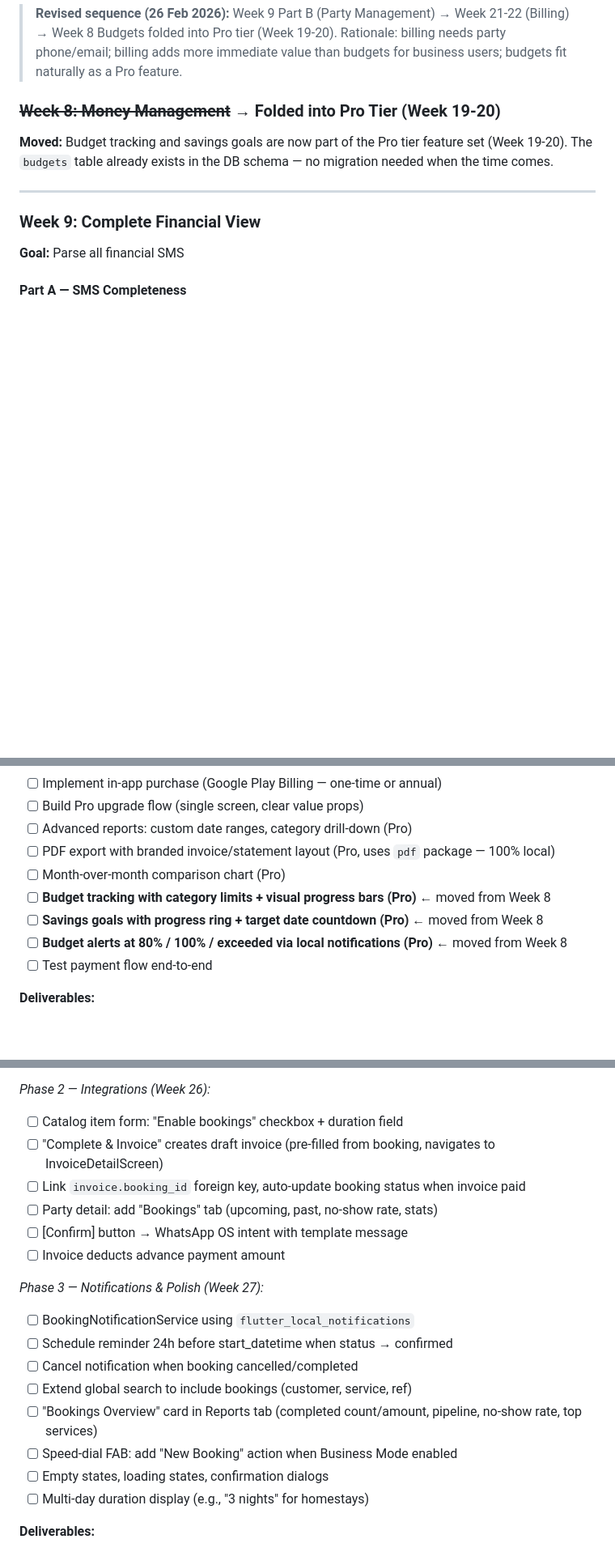
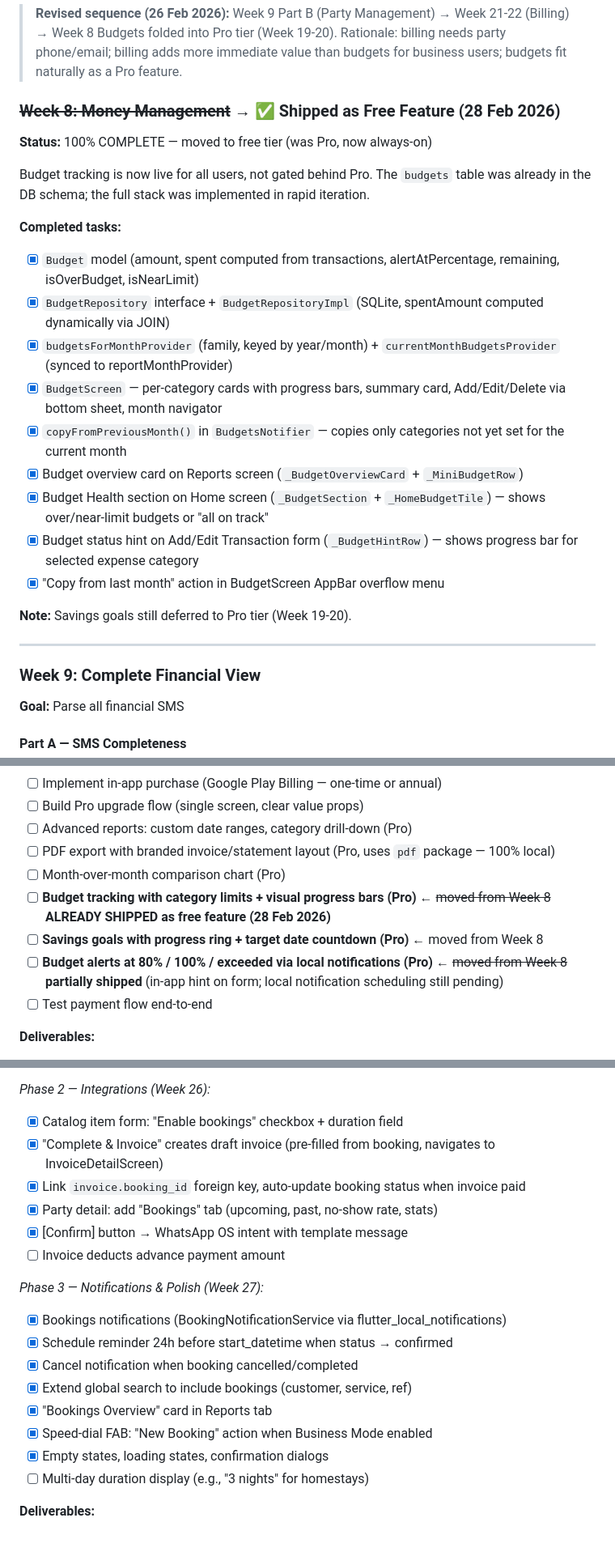
Before and after one commit to vloganathane/KashCube, a Markdown page: docs/IMPLEMENTATION_ROADMAP.md, 3 parts joined by grey strips. Shown at 81% size. Rendered like a GitHub page; blank space fills up the shorter version.

Commit message:
docs: roadmap v3.2 - update progress for 28 Feb 2026 iteration

```diff
--- a/docs/IMPLEMENTATION_ROADMAP.md
+++ b/docs/IMPLEMENTATION_ROADMAP.md
@@ -253,8 +264,23 @@ This roadmap follows a **core-first, iterative approach**:
 
 > **Revised sequence (26 Feb 2026):** Week 9 Part B (Party Management) → Week 21-22 (Billing) → Week 8 Budgets folded into Pro tier (Week 19-20). Rationale: billing needs party phone/email; billing adds more immediate value than budgets for business users; budgets fit naturally as a Pro feature.
 
-### ~~Week 8: Money Management~~ → Folded into Pro Tier (Week 19-20)
-**Moved:** Budget tracking and savings goals are now part of the Pro tier feature set (Week 19-20). The `budgets` table already exists in the DB schema — no migration needed when the time comes.
+### ~~Week 8: Money Management~~ → ✅ Shipped as Free Feature (28 Feb 2026)
+**Status:** 100% COMPLETE — moved to free tier (was Pro, now always-on)
+
+Budget tracking is now live for all users, not gated behind Pro. The `budgets` table was already in the DB schema; the full stack was implemented in rapid iteration.
+
+**Completed tasks:**
+- [x] `Budget` model (amount, spent computed from transactions, alertAtPercentage, remaining, isOverBudget, isNearLimit)
+- [x] `BudgetRepository` interface + `BudgetRepositoryImpl` (SQLite, spentAmount computed dynamically via JOIN)
+- [x] `budgetsForMonthProvider` (family, keyed by year/month) + `currentMonthBudgetsProvider` (synced to reportMonthProvider)
+- [x] `BudgetScreen` — per-category cards with progress bars, summary card, Add/Edit/Delete via bottom sheet, month navigator
+- [x] `copyFromPreviousMonth()` in `BudgetsNotifier` — copies only categories not yet set for the current month
+- [x] Budget overview card on Reports screen (`_BudgetOverviewCard` + `_MiniBudgetRow`)
+- [x] Budget Health section on Home screen (`_BudgetSection` + `_HomeBudgetTile`) — shows over/near-limit budgets or "all on track"
+- [x] Budget status hint on Add/Edit Transaction form (`_BudgetHintRow`) — shows progress bar for selected expense category
+- [x] "Copy from last month" action in BudgetScreen AppBar overflow menu
+
+**Note:** Savings goals still deferred to Pro tier (Week 19-20).
 
 ---
 
@@ -518,9 +544,9 @@ Screen 3 — How do you use money?
 - [ ] Advanced reports: custom date ranges, category drill-down (Pro)
 - [ ] PDF export with branded invoice/statement layout (Pro, uses `pdf` package — 100% local)
 - [ ] Month-over-month comparison chart (Pro)
-- [ ] **Budget tracking with category limits + visual progress bars (Pro)** ← moved from Week 8
+- [ ] **Budget tracking with category limits + visual progress bars (Pro)** ← ~~moved from Week 8~~ **ALREADY SHIPPED as free feature (28 Feb 2026)**
 - [ ] **Savings goals with progress ring + target date countdown (Pro)** ← moved from Week 8
-- [ ] **Budget alerts at 80% / 100% / exceeded via local notifications (Pro)** ← moved from Week 8
+- [ ] **Budget alerts at 80% / 100% / exceeded via local notifications (Pro)** ← ~~moved from Week 8~~ **partially shipped** (in-app hint on form; local notification scheduling still pending)
 - [ ] Test payment flow end-to-end
 
 **Deliverables:**
@@ -704,21 +730,21 @@ Loan overdue:      "Hi [Name], ₹[amount] (due [date]) is still pending. Please
 - [x] Booking reference generation (BK-YYYY-NNN format with yearly reset)
 
 *Phase 2 — Integrations (Week 26):*
-- [ ] Catalog item form: "Enable bookings" checkbox + duration field
-- [ ] "Complete & Invoice" creates draft invoice (pre-filled from booking, navigates to InvoiceDetailScreen)
-- [ ] Link `invoice.booking_id` foreign key, auto-update booking status when invoice paid
-- [ ] Party detail: add "Bookings" tab (upcoming, past, no-show rate, stats)
-- [ ] [Confirm] button → WhatsApp OS intent with template message
+- [x] Catalog item form: "Enable bookings" checkbox + duration field
+- [x] "Complete & Invoice" creates draft invoice (pre-filled from booking, navigates to InvoiceDetailScreen)
+- [x] Link `invoice.booking_id` foreign key, auto-update booking status when invoice paid
+- [x] Party detail: add "Bookings" tab (upcoming, past, no-show rate, stats)
+- [x] [Confirm] button → WhatsApp OS intent with template message
 - [ ] Invoice deducts advance payment amount
 
 *Phase 3 — Notifications & Polish (Week 27):*
-- [ ] BookingNotificationService using `flutter_local_notifications`
-- [ ] Schedule reminder 24h before start_datetime when status → confirmed
-- [ ] Cancel notification when booking cancelled/completed
-- [ ] Extend global search to include bookings (customer, service, ref)
-- [ ] "Bookings Overview" card in Reports tab (completed count/amount, pipeline, no-show rate, top services)
-- [ ] Speed-dial FAB: add "New Booking" action when Business Mode enabled
-- [ ] Empty states, loading states, confirmation dialogs
+- [x] Bookings notifications (BookingNotificationService via flutter_local_notifications)
+- [x] Schedule reminder 24h before start_datetime when status → confirmed
+- [x] Cancel notification when booking cancelled/completed
+- [x] Extend global search to include bookings (customer, service, ref)
+- [x] "Bookings Overview" card in Reports tab
+- [x] Speed-dial FAB: "New Booking" action when Business Mode enabled
+- [x] Empty states, loading states, confirmation dialogs
 - [ ] Multi-day duration display (e.g., "3 nights" for homestays)
 
 **Deliverables:**
```
Also changed, not shown: other parts of docs/IMPLEMENTATION_ROADMAP.md (+16 -6 lines).
